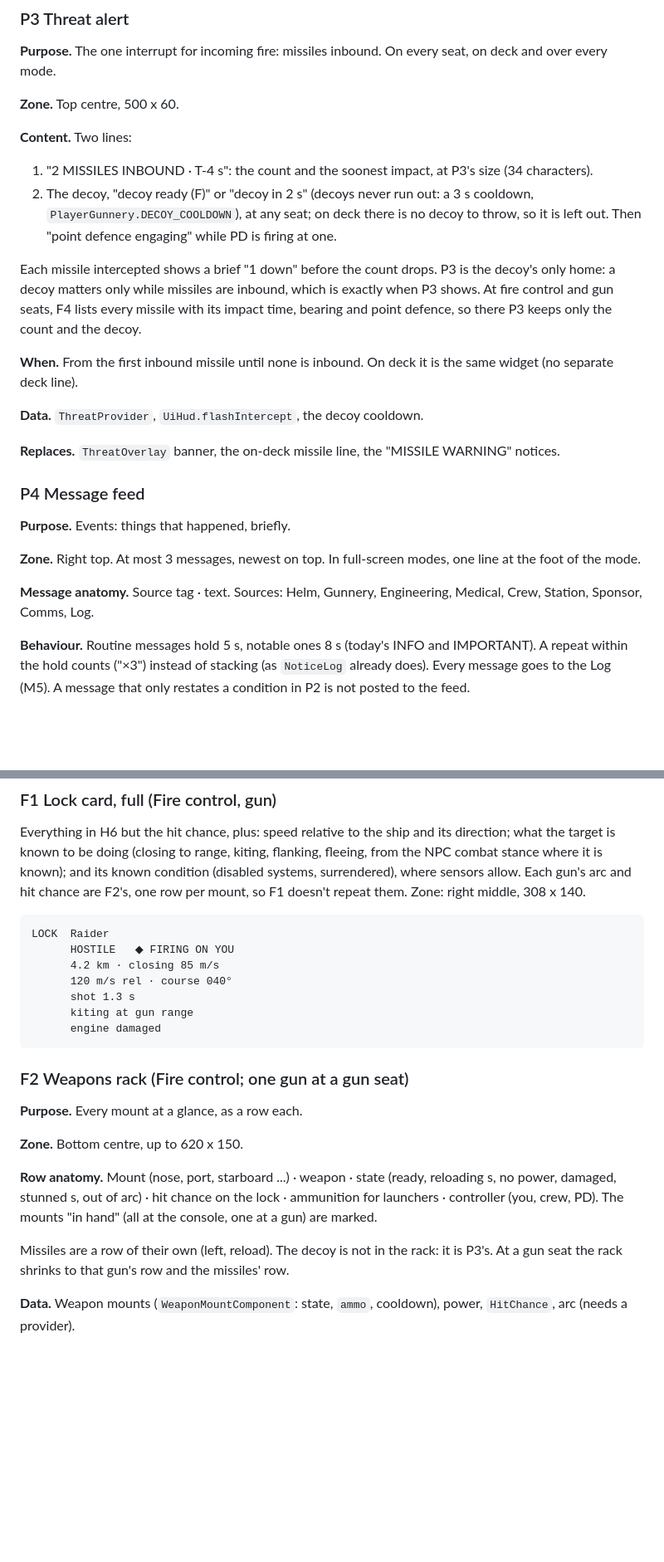
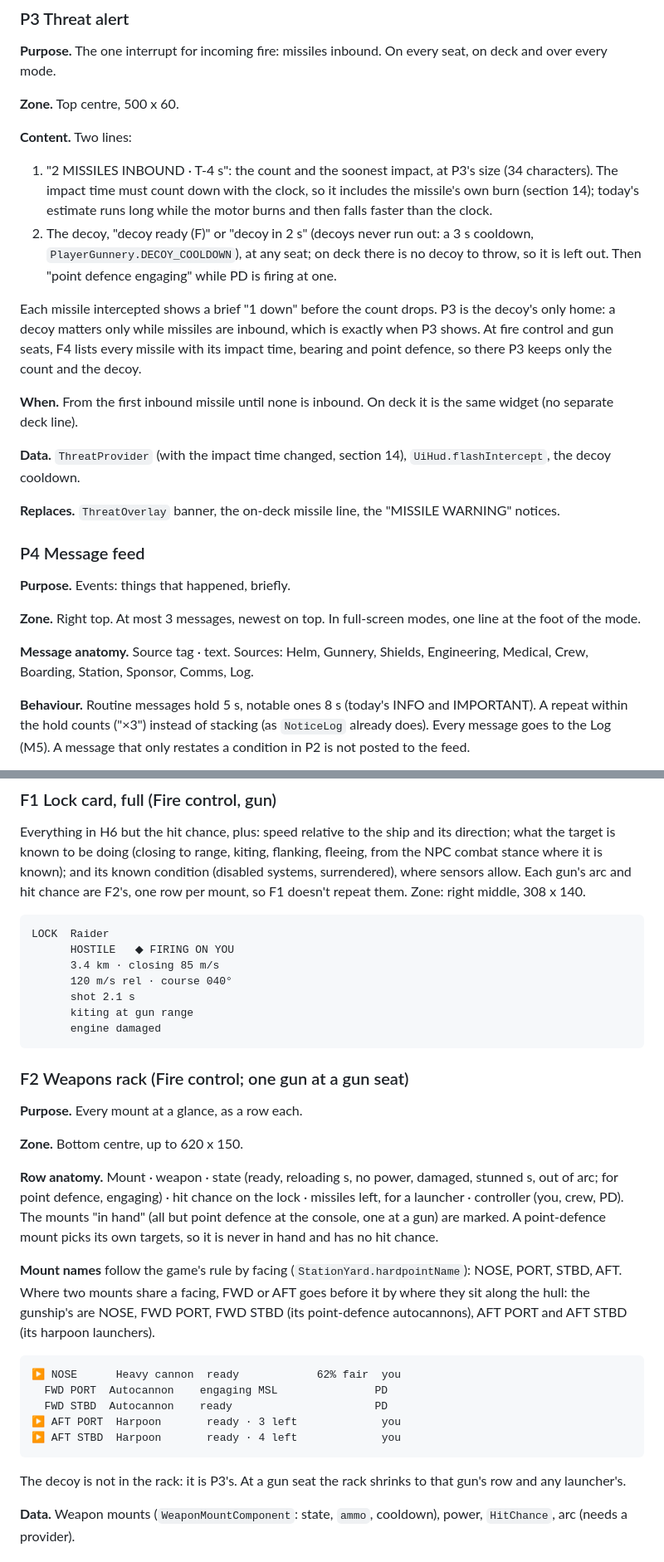
Before and after one commit to hawkwinghasseler/RingsOfIron, a Markdown page: documentation/ui-overhaul/functional-context.md, 2 parts joined by grey strips. Shown at 83% size. Drawn GitHub-style; blank space fills up the shorter version.

````diff
--- a/documentation/ui-overhaul/functional-context.md
+++ b/documentation/ui-overhaul/functional-context.md
@@ -636,6 +637,8 @@ every mode.
 **Content.** Two lines:
 
 1. "2 MISSILES INBOUND · T-4 s": the count and the soonest impact, at P3's size (34 characters).
+   The impact time must count down with the clock, so it includes the missile's own burn (section
+   14); today's estimate runs long while the motor burns and then falls faster than the clock.
 2. The decoy, "decoy ready (F)" or "decoy in 2 s" (decoys never run out: a 3 s cooldown,
    `PlayerGunnery.DECOY_COOLDOWN`), at any seat; on deck there is no decoy to throw, so it is left
    out. Then "point defence engaging" while PD is firing at one.
@@ -648,7 +651,8 @@ only the count and the decoy.
 **When.** From the first inbound missile until none is inbound. On deck it is the same widget (no
 separate deck line).
 
-**Data.** `ThreatProvider`, `UiHud.flashIntercept`, the decoy cooldown.
+**Data.** `ThreatProvider` (with the impact time changed, section 14), `UiHud.flashIntercept`, the
+decoy cooldown.
 
 **Replaces.** `ThreatOverlay` banner, the on-deck missile line, the "MISSILE WARNING" notices.
 
@@ -659,8 +663,8 @@ separate deck line).
 **Zone.** Right top. At most 3 messages, newest on top. In full-screen modes, one line at the foot of
 the mode.
 
-**Message anatomy.** Source tag · text. Sources: Helm, Gunnery, Engineering, Medical, Crew, Station,
-Sponsor, Comms, Log.
+**Message anatomy.** Source tag · text. Sources: Helm, Gunnery, Shields, Engineering, Medical, Crew,
+Boarding, Station, Sponsor, Comms, Log.
 
 **Behaviour.** Routine messages hold 5 s, notable ones 8 s (today's INFO and IMPORTANT). A repeat
 within the hold counts ("×3") instead of stacking (as `NoticeLog` already does). Every message goes to
@@ -990,9 +997,9 @@ gun's arc and hit chance are F2's, one row per mount, so F1 doesn't repeat them.
 ```
 LOCK  Raider
       HOSTILE   ◆ FIRING ON YOU
-      4.2 km · closing 85 m/s
+      3.4 km · closing 85 m/s
       120 m/s rel · course 040°
-      shot 1.3 s
+      shot 2.1 s
       kiting at gun range
       engine damaged
 ```
@@ -1003,12 +1010,26 @@ LOCK  Raider
 
 **Zone.** Bottom centre, up to 620 x 150.
 
-**Row anatomy.** Mount (nose, port, starboard ...) · weapon · state (ready, reloading s, no power,
-damaged, stunned s, out of arc) · hit chance on the lock · ammunition for launchers · controller
-(you, crew, PD). The mounts "in hand" (all at the console, one at a gun) are marked.
-
-Missiles are a row of their own (left, reload). The decoy is not in the rack: it is P3's. At a gun
-seat the rack shrinks to that gun's row and the missiles' row.
+**Row anatomy.** Mount · weapon · state (ready, reloading s, no power, damaged, stunned s, out of
+arc; for point defence, engaging) · hit chance on the lock · missiles left, for a launcher ·
+controller (you, crew, PD). The mounts "in hand" (all but point defence at the console, one at a gun)
+are marked. A point-defence mount picks its own targets, so it is never in hand and has no hit chance.
+
+**Mount names** follow the game's rule by facing (`StationYard.hardpointName`): NOSE, PORT, STBD, AFT.
+Where two mounts share a facing, FWD or AFT goes before it by where they sit along the hull: the
+gunship's are NOSE, FWD PORT, FWD STBD (its point-defence autocannons), AFT PORT and AFT STBD (its
+harpoon launchers).
+
+```
+▶ NOSE      Heavy cannon  ready            62% fair  you
+  FWD PORT  Autocannon    engaging MSL               PD
+  FWD STBD  Autocannon    ready                      PD
+▶ AFT PORT  Harpoon       ready · 3 left             you
+▶ AFT STBD  Harpoon       ready · 4 left             you
+```
+
+The decoy is not in the rack: it is P3's. At a gun seat the rack shrinks to that gun's row and any
+launcher's.
 
 **Data.** Weapon mounts (`WeaponMountComponent`: state, `ammo`, cooldown), power, `HitChance`, arc
 (needs a provider).
````
Also changed, not shown: other parts of documentation/ui-overhaul/functional-context.md (+41 -34 lines), documentation/ui-overhaul/wireframes/04-helm-combat.png, documentation/ui-overhaul/wireframes/05-fire-control.png, documentation/ui-overhaul/wireframes/07-deck-emergency.png, documentation/ui-overhaul/wireframes/13-boarding.png, 1 other file.
